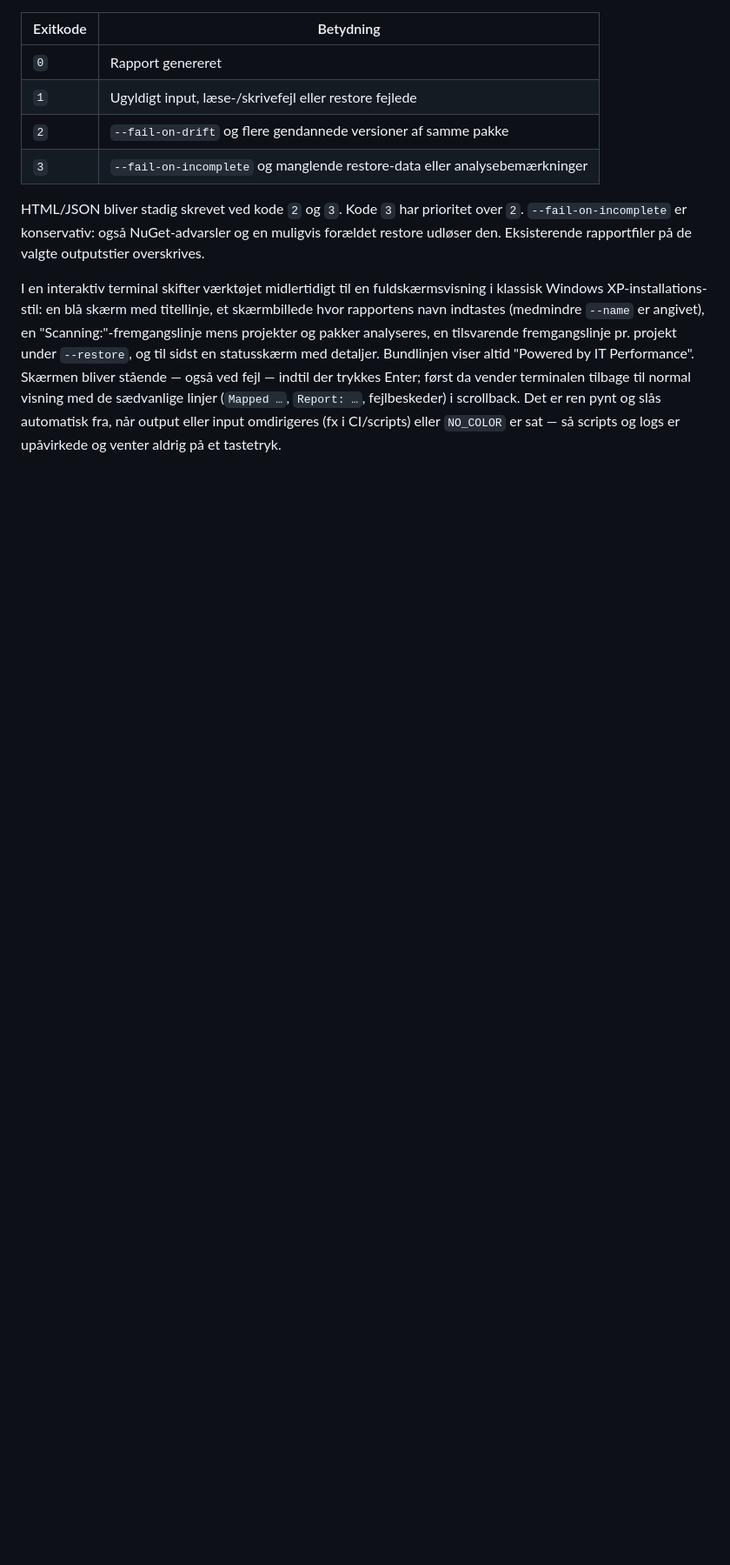
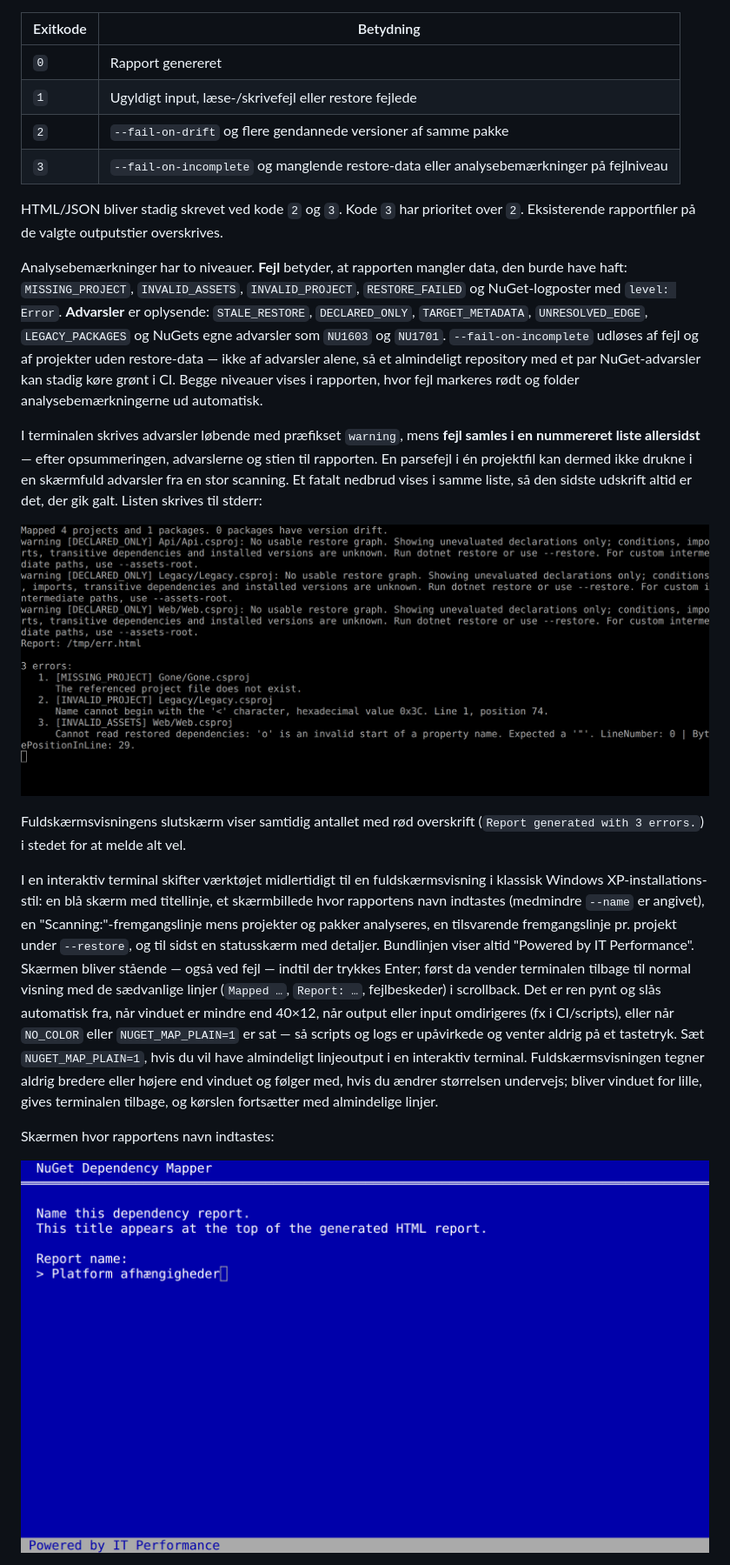
Before and after one commit to thedigitaljedi86/NugetDependencyMapper, a Markdown page: README.md, the part around the change printed below. Shown: that part at 87% size. Drawn GitHub-style; pictures changed too: docs/images/cli-errors.png (added), docs/images/cli-naming.png (added); blank space fills up the shorter version.

```diff
--- a/README.md
+++ b/README.md
@@ -97,8 +97,21 @@ dotnet nuget-map --help
 | `0` | Rapport genereret |
 | `1` | Ugyldigt input, læse-/skrivefejl eller restore fejlede |
 | `2` | `--fail-on-drift` og flere gendannede versioner af samme pakke |
-| `3` | `--fail-on-incomplete` og manglende restore-data eller analysebemærkninger |
+| `3` | `--fail-on-incomplete` og manglende restore-data eller analysebemærkninger på fejlniveau |
 
-HTML/JSON bliver stadig skrevet ved kode `2` og `3`. Kode `3` har prioritet over `2`. `--fail-on-incomplete` er konservativ: også NuGet-advarsler og en muligvis forældet restore udløser den. Eksisterende rapportfiler på de valgte outputstier overskrives.
+HTML/JSON bliver stadig skrevet ved kode `2` og `3`. Kode `3` har prioritet over `2`. Eksisterende rapportfiler på de valgte outputstier overskrives.
 
-I en interaktiv terminal skifter værktøjet midlertidigt til en fuldskærmsvisning i klassisk Windows XP-installations-stil: en blå skærm med titellinje, et skærmbillede hvor rapportens navn indtastes (medmindre `--name` er angivet), en "Scanning:"-fremgangslinje mens projekter og pakker analyseres, en tilsvarende fremgangslinje pr. projekt under `--restore`, og til sidst en statusskærm med detaljer. Bundlinjen viser altid "Powered by IT Performance". Skærmen bliver stående — også ved fejl — indtil der trykkes Enter; først da vender terminalen tilbage til normal visning med de sædvanlige linjer (`Mapped …`, `Report: …`, fejlbeskeder) i scrollback. Det er ren pynt og slås automatisk fra, når output eller input omdirigeres (fx i CI/scripts) eller `NO_COLOR` er sat — så scripts og logs er upåvirkede og venter aldrig på et tastetryk.
+Analysebemærkninger har to niveauer. **Fejl** betyder, at rapporten mangler data, den burde have haft: `MISSING_PROJECT`, `INVALID_ASSETS`, `INVALID_PROJECT`, `RESTORE_FAILED` og NuGet-logposter med `level: Error`. **Advarsler** er oplysende: `STALE_RESTORE`, `DECLARED_ONLY`, `TARGET_METADATA`, `UNRESOLVED_EDGE`, `LEGACY_PACKAGES` og NuGets egne advarsler som `NU1603` og `NU1701`. `--fail-on-incomplete` udløses af fejl og af projekter uden restore-data — ikke af advarsler alene, så et almindeligt repository med et par NuGet-advarsler kan stadig køre grønt i CI. Begge niveauer vises i rapporten, hvor fejl markeres rødt og folder analysebemærkningerne ud automatisk.
+
+I terminalen skrives advarsler løbende med præfikset `warning`, mens **fejl samles i en nummereret liste allersidst** — efter opsummeringen, advarslerne og stien til rapporten. En parsefejl i én projektfil kan dermed ikke drukne i en skærmfuld advarsler fra en stor scanning. Et fatalt nedbrud vises i samme liste, så den sidste udskrift altid er det, der gik galt. Listen skrives til stderr:
+
+![Terminaludskrift der slutter med en nummereret liste over fejl](docs/images/cli-errors.png)
+
+Fuldskærmsvisningens slutskærm viser samtidig antallet med rød overskrift (`Report generated with 3 errors.`) i stedet for at melde alt vel.
+
+I en interaktiv terminal skifter værktøjet midlertidigt til en fuldskærmsvisning i klassisk Windows XP-installations-stil: en blå skærm med titellinje, et skærmbillede hvor rapportens navn indtastes (medmindre `--name` er angivet), en "Scanning:"-fremgangslinje mens projekter og pakker analyseres, en tilsvarende fremgangslinje pr. projekt under `--restore`, og til sidst en statusskærm med detaljer. Bundlinjen viser altid "Powered by IT Performance". Skærmen bliver stående — også ved fejl — indtil der trykkes Enter; først da vender terminalen tilbage til normal visning med de sædvanlige linjer (`Mapped …`, `Report: …`, fejlbeskeder) i scrollback. Det er ren pynt og slås automatisk fra, når vinduet er mindre end 40×12, når output eller input omdirigeres (fx i CI/scripts), eller når `NO_COLOR` eller `NUGET_MAP_PLAIN=1` er sat — så scripts og logs er upåvirkede og venter aldrig på et tastetryk. Sæt `NUGET_MAP_PLAIN=1`, hvis du vil have almindeligt linjeoutput i en interaktiv terminal. Fuldskærmsvisningen tegner aldrig bredere eller højere end vinduet og følger med, hvis du ændrer størrelsen undervejs; bliver vinduet for lille, gives terminalen tilbage, og kørslen fortsætter med almindelige linjer.
+
+Skærmen hvor rapportens navn indtastes:
+
+![Skærmen hvor rapportens navn indtastes](docs/images/cli-naming.png)
+
```
Also changed, not shown: other parts of README.md (+12 -2 lines), Project.md (+2 -0 lines), docs/images/cli-finish.png (added), docs/images/cli-scanning.png (added), 13 other files.
